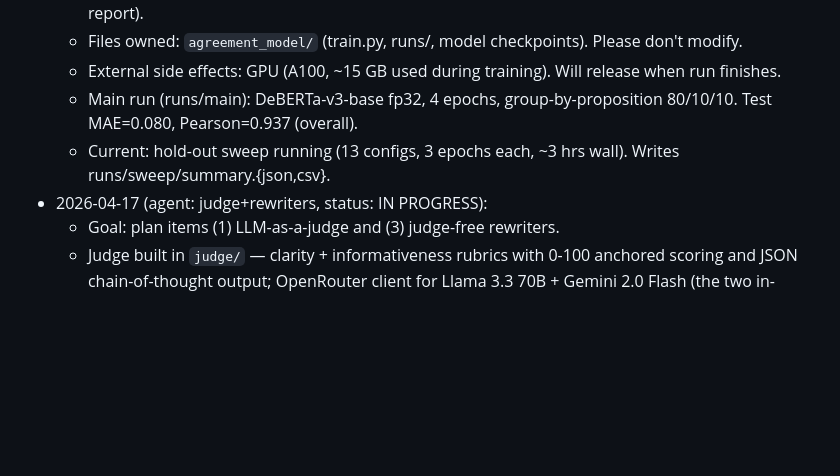
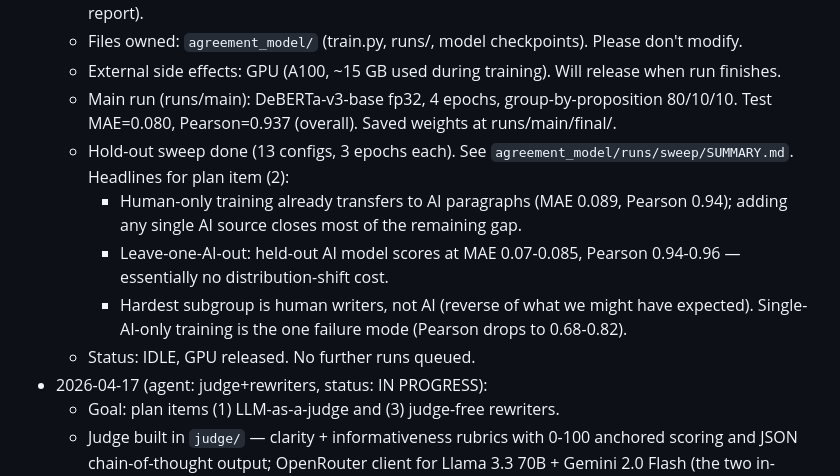
Before and after one commit to daxmavy/attack-llm-judge, a Markdown page: plan.md, the part around the change. Drawn GitHub-style; blank space fills up the shorter version.

Commit message:
Agreement-model sweep results + SUMMARY.md
All 13 hold-out configs finished. Key finding: human-only training already
transfers to AI paragraphs (MAE 0.089, Pearson 0.94). Leave-one-AI-out transfer
is essentially free. Single-AI-only training is the one failure mode.

Co-Authored-By: Claude Opus 4.7 (1M context) <noreply@anthropic.com>

```diff
--- a/plan.md
+++ b/plan.md
@@ -35,8 +35,12 @@ Known problems:
     - Goal: plan item (2) — train agreement-score regressor on paul_data/prepared/documents.csv (proposition + paragraph -> agreement_score, 0-1 using aggregated rater stance, not writer self-report).
     - Files owned: `agreement_model/` (train.py, runs/, model checkpoints). Please don't modify.
     - External side effects: GPU (A100, ~15 GB used during training). Will release when run finishes.
-    - Main run (runs/main): DeBERTa-v3-base fp32, 4 epochs, group-by-proposition 80/10/10. Test MAE=0.080, Pearson=0.937 (overall).
-    - Current: hold-out sweep running (13 configs, 3 epochs each, ~3 hrs wall). Writes runs/sweep/summary.{json,csv}.
+    - Main run (runs/main): DeBERTa-v3-base fp32, 4 epochs, group-by-proposition 80/10/10. Test MAE=0.080, Pearson=0.937 (overall). Saved weights at runs/main/final/.
+    - Hold-out sweep done (13 configs, 3 epochs each). See `agreement_model/runs/sweep/SUMMARY.md`. Headlines for plan item (2):
+        - Human-only training already transfers to AI paragraphs (MAE 0.089, Pearson 0.94); adding any single AI source closes most of the remaining gap.
+        - Leave-one-AI-out: held-out AI model scores at MAE 0.07-0.085, Pearson 0.94-0.96 — essentially no distribution-shift cost.
+        - Hardest subgroup is human writers, not AI (reverse of what we might have expected). Single-AI-only training is the one failure mode (Pearson drops to 0.68-0.82).
+    - Status: IDLE, GPU released. No further runs queued.
 - 2026-04-17 (agent: judge+rewriters, status: IN PROGRESS):
     - Goal: plan items (1) LLM-as-a-judge and (3) judge-free rewriters.
     - Judge built in `judge/` — clarity + informativeness rubrics with 0-100 anchored scoring and JSON chain-of-thought output; OpenRouter client for Llama 3.3 70B + Gemini 2.0 Flash (the two in-scope judges; GPT-4o-mini and Claude Haiku 3.5 are held out).
```
Also changed, not shown: 1 other file.
